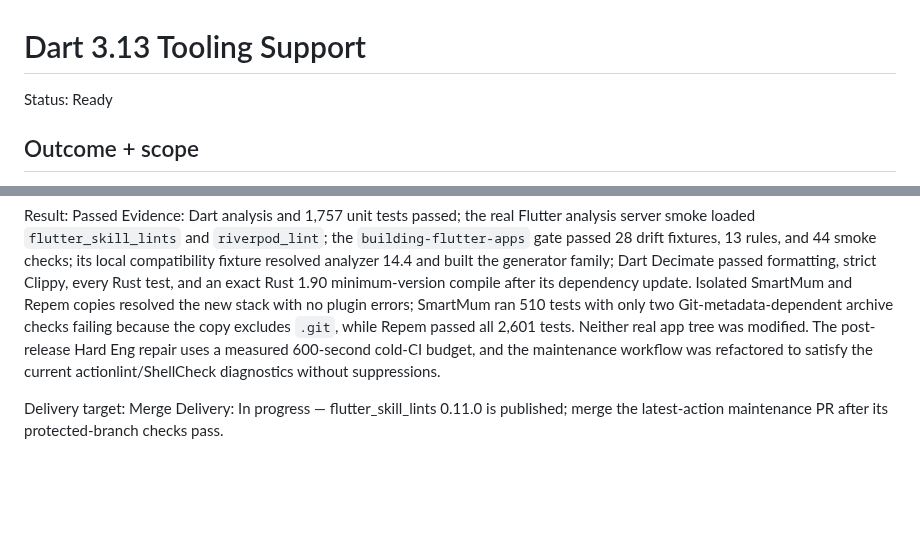
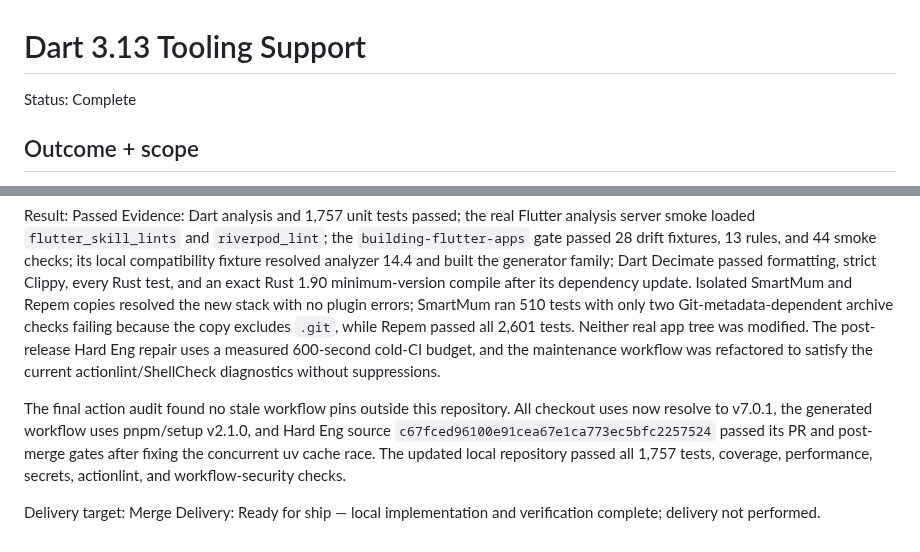
Before and after one commit to sgaabdu4/flutter_skill_lints, a Markdown page: PLAN.md, 2 parts joined by grey strips. Rendered like a GitHub page; blank space fills up the shorter version.

Commit message:
docs: complete latest actions plan

```diff
--- a/PLAN.md
+++ b/PLAN.md
@@ -1,6 +1,6 @@
 # Dart 3.13 Tooling Support
 
-Status: Ready
+Status: Complete
 
 ## Outcome + scope
 
@@ -97,6 +97,13 @@ was modified. The post-release Hard Eng repair uses a measured 600-second
 cold-CI budget, and the maintenance workflow was refactored to satisfy the
 current actionlint/ShellCheck diagnostics without suppressions.
 
+The final action audit found no stale workflow pins outside this repository.
+All checkout uses now resolve to v7.0.1, the generated workflow uses pnpm/setup
+v2.1.0, and Hard Eng source `c67fced96100e91cea67e1ca773ec5bfc2257524`
+passed its PR and post-merge gates after fixing the concurrent uv cache race.
+The updated local repository passed all 1,757 tests, coverage, performance,
+secrets, actionlint, and workflow-security checks.
+
 Delivery target: Merge
-Delivery: In progress — flutter_skill_lints 0.11.0 is published; merge the
-latest-action maintenance PR after its protected-branch checks pass.
+Delivery: Ready for ship — local implementation and verification complete;
+delivery not performed.
```
Also changed, not shown: other parts of PLAN.md (+1 -1 lines).
